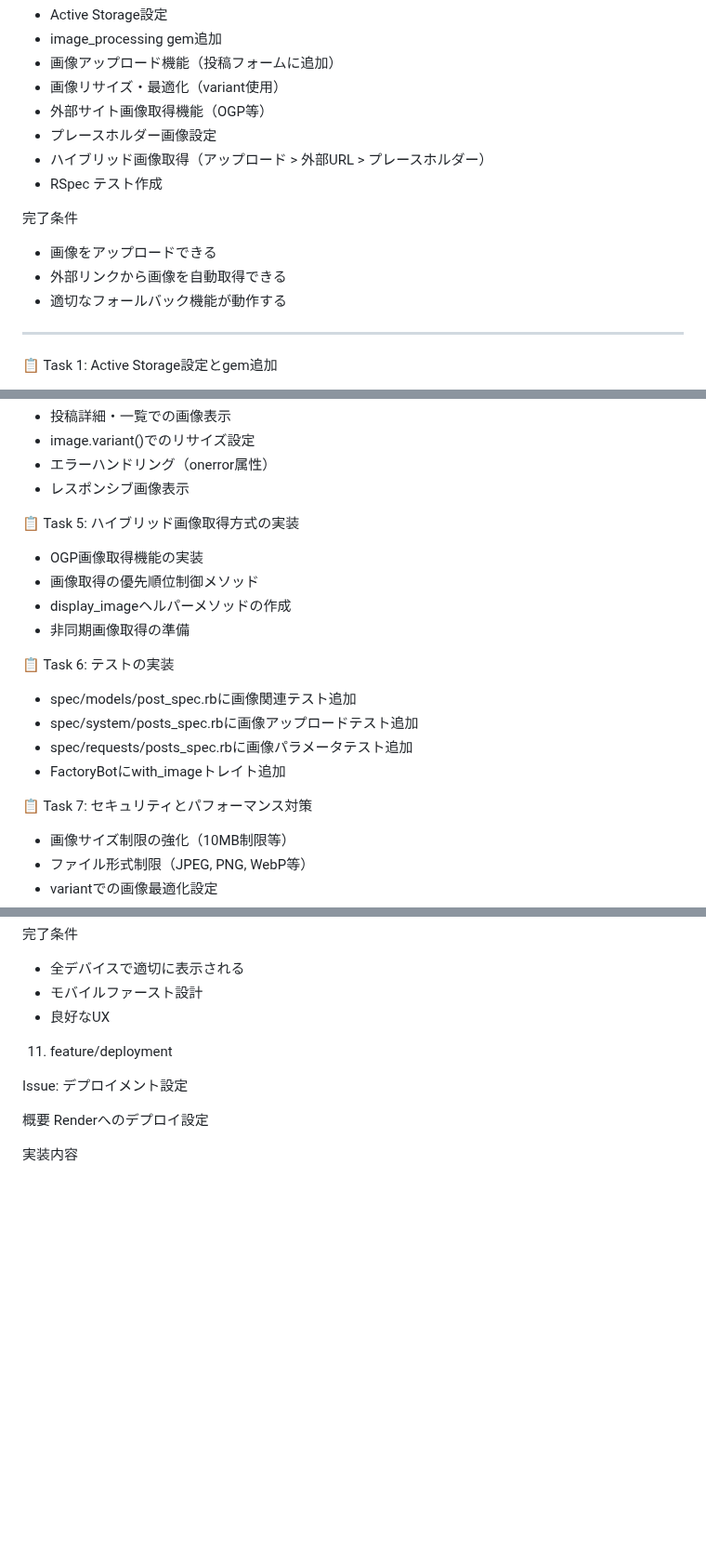
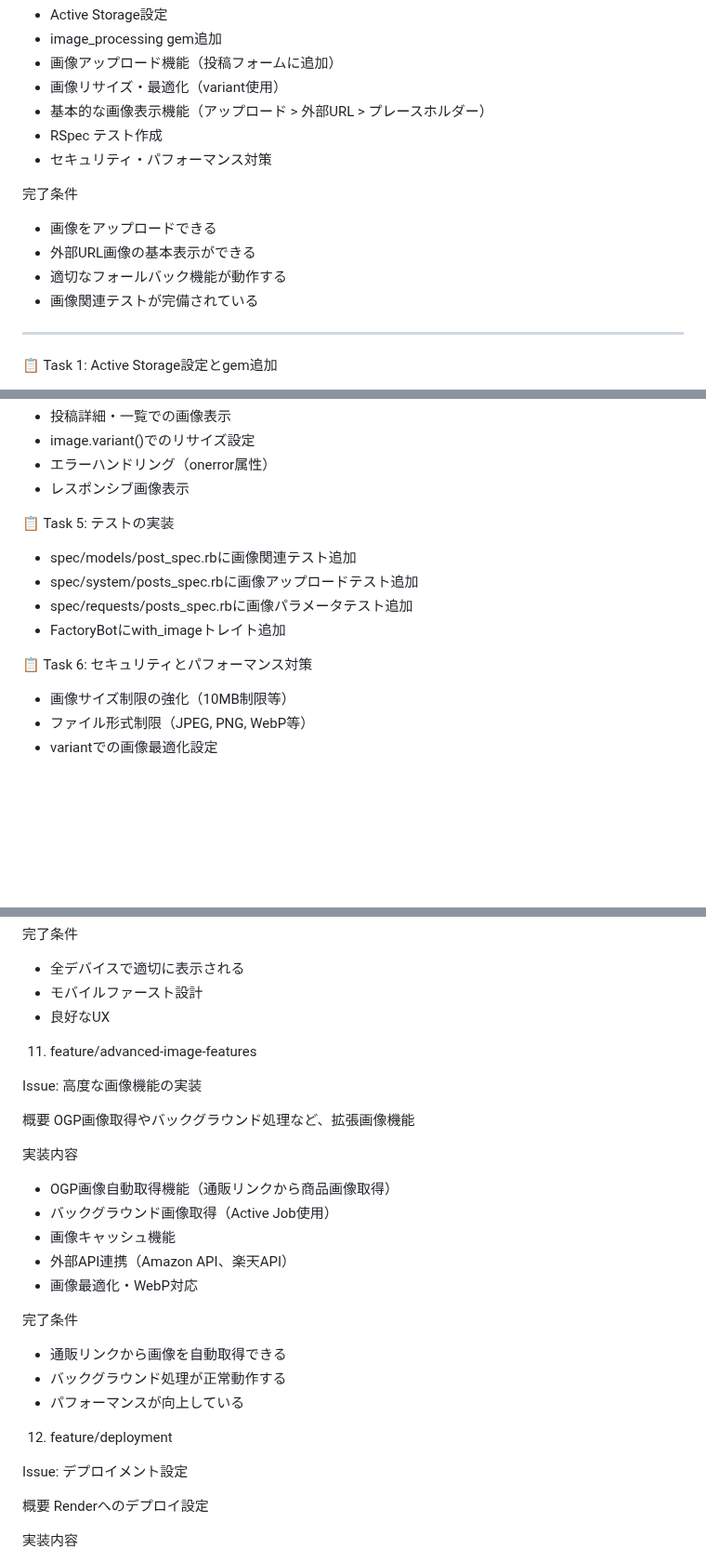
Before and after one commit to koza-ken/gohan-otomo, a Markdown page: docs/branch.md, 3 parts joined by grey strips. Shown at 93% size. GitHub-like rendering; blank space fills up the shorter version.

Commit message:
update:外部OGP画像取得を後回しに修正

```diff
--- a/docs/branch.md
+++ b/docs/branch.md
@@ -323,15 +323,15 @@
   - image_processing gem追加
   - 画像アップロード機能（投稿フォームに追加）
   - 画像リサイズ・最適化（variant使用）
-  - 外部サイト画像取得機能（OGP等）
-  - プレースホルダー画像設定
-  - ハイブリッド画像取得（アップロード > 外部URL > プレースホルダー）
+  - 基本的な画像表示機能（アップロード > 外部URL > プレースホルダー）
   - RSpec テスト作成
+  - セキュリティ・パフォーマンス対策
 
   完了条件
   - 画像をアップロードできる
-  - 外部リンクから画像を自動取得できる
+  - 外部URL画像の基本表示ができる
   - 適切なフォールバック機能が動作する
+  - 画像関連テストが完備されている
 
   ---------------------------
   📋 Task 1: Active Storage設定とgem追加
@@ -360,21 +360,14 @@
   - エラーハンドリング（onerror属性）
   - レスポンシブ画像表示
 
-  📋 Task 5: ハイブリッド画像取得方式の実装
-
-  - OGP画像取得機能の実装
-  - 画像取得の優先順位制御メソッド
-  - display_imageヘルパーメソッドの作成
-  - 非同期画像取得の準備
-
-  📋 Task 6: テストの実装
+  📋 Task 5: テストの実装
 
   - spec/models/post_spec.rbに画像関連テスト追加
   - spec/system/posts_spec.rbに画像アップロードテスト追加
   - spec/requests/posts_spec.rbに画像パラメータテスト追加
   - FactoryBotにwith_imageトレイト追加
 
-  📋 Task 7: セキュリティとパフォーマンス対策
+  📋 Task 6: セキュリティとパフォーマンス対策
 
   - 画像サイズ制限の強化（10MB制限等）
   - ファイル形式制限（JPEG, PNG, WebP等）
@@ -464,7 +457,26 @@
   - モバイルファースト設計
   - 良好なUX
 
-  11. feature/deployment
+  11. feature/advanced-image-features
+
+  Issue: 高度な画像機能の実装
+
+  概要
+  OGP画像取得やバックグラウンド処理など、拡張画像機能
+
+  実装内容
+  - OGP画像自動取得機能（通販リンクから商品画像取得）
+  - バックグラウンド画像取得（Active Job使用）
+  - 画像キャッシュ機能
+  - 外部API連携（Amazon API、楽天API）
+  - 画像最適化・WebP対応
+
+  完了条件
+  - 通販リンクから画像を自動取得できる
+  - バックグラウンド処理が正常動作する
+  - パフォーマンスが向上している
+
+  12. feature/deployment
 
   Issue: デプロイメント設定
 
```
Also changed, not shown: docs/development_notes.md (+12 -12 lines).
